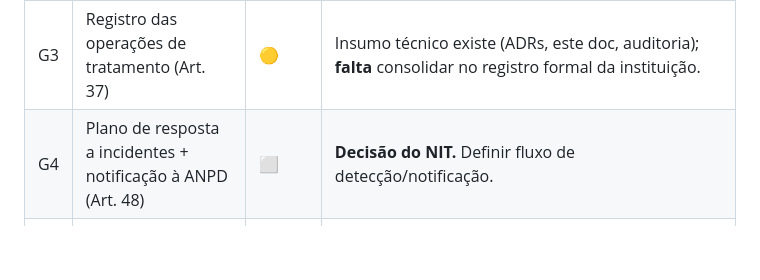
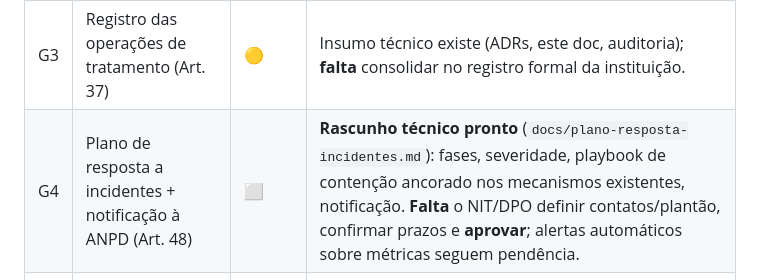
Before and after one commit to yh6k6hwbds-coder/sereno, a Markdown page: docs/lgpd-nit-checklist.md, the part around the change. Drawn GitHub-style; blank space fills up the shorter version.

```diff
--- a/docs/lgpd-nit-checklist.md
+++ b/docs/lgpd-nit-checklist.md
@@ -84,7 +84,7 @@ Referências entre parênteses apontam para o arquivo de código ou o ADR (`docs
 | G1 | Encarregado (DPO) designado e publicado | ⬜ | **Decisão do NIT/UNINTA.** |
 | G2 | Relatório de Impacto à Proteção de Dados (RIPD/DPIA) | ⬜ | **Recomendado** para dado sensível de saúde. Este checklist + os ADRs servem de insumo técnico. |
 | G3 | Registro das operações de tratamento (Art. 37) | 🟡 | Insumo técnico existe (ADRs, este doc, auditoria); **falta** consolidar no registro formal da instituição. |
-| G4 | Plano de resposta a incidentes + notificação à ANPD (Art. 48) | ⬜ | **Decisão do NIT.** Definir fluxo de detecção/notificação. |
+| G4 | Plano de resposta a incidentes + notificação à ANPD (Art. 48) | ⬜ | **Rascunho técnico pronto** (`docs/plano-resposta-incidentes.md`): fases, severidade, playbook de contenção ancorado nos mecanismos existentes, notificação. **Falta** o NIT/DPO definir contatos/plantão, confirmar prazos e **aprovar**; alertas automáticos sobre métricas seguem pendência. |
 | G5 | Aprovação do CEP/CONEP (ética em pesquisa) | 🟡 | Submissão em preparação (`docs/Roteiro_Submissao_CEP.docx`, anexos por etapa); a LGPD caminha junto do parecer ético. |
 | G6 | Aplicabilidade SaMD/ANVISA (se houver claim clínico) | ⬜ | **Decisão do NIT/assessoria.** Copy mantém "ferramenta complementar, experimental" (postura científica do `CLAUDE.md`), o que reduz risco de enquadramento — mas confirmar. |
 
```
Also changed, not shown: docs/plano-resposta-incidentes.md (added, +118 -0 lines).
